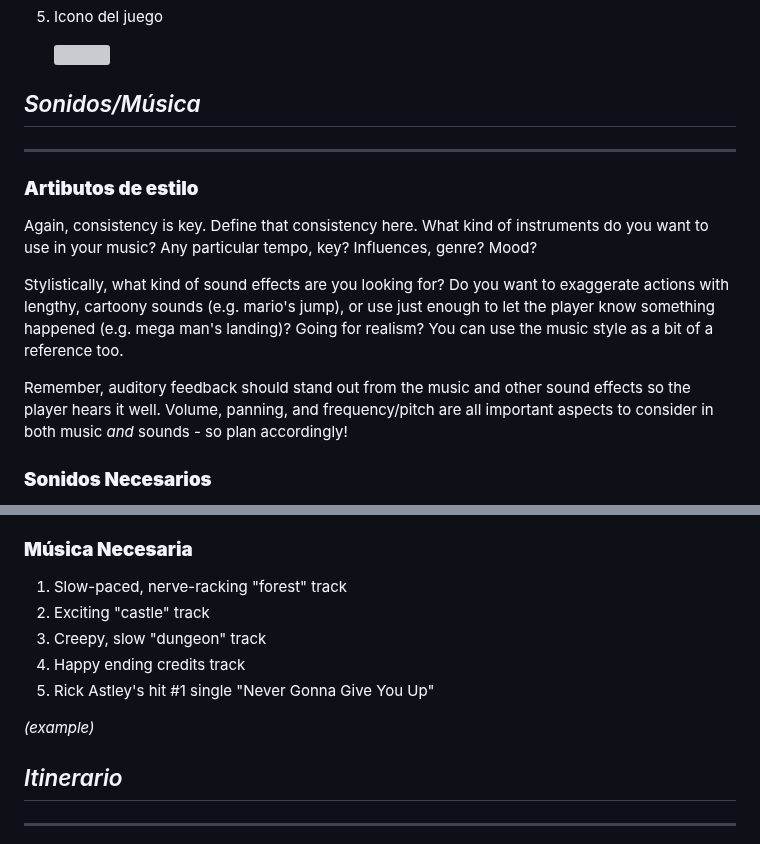
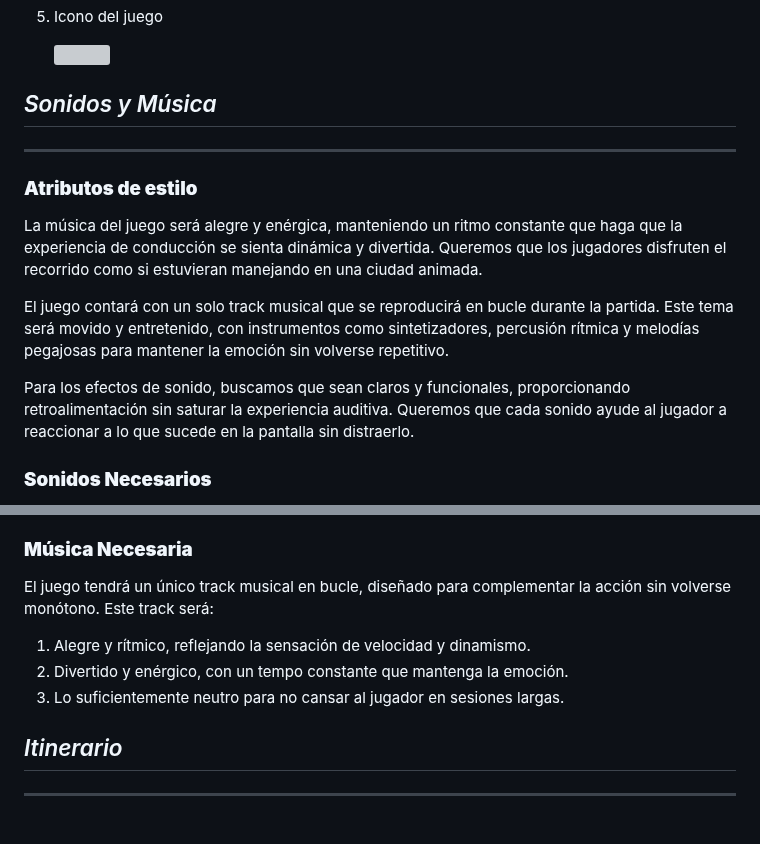
Before and after one commit to Kvzito/InfinityJump, a Markdown page: Videojuegos/Game Design Document.md, 2 parts joined by grey strips. Drawn GitHub-style; grey boxes are pictures that could not be loaded.

Commit message:
Update Game Design Document.md
se completo la seccion de sonida y musica, completando todo el documento

```diff
--- a/Videojuegos/Game Design Document.md
+++ b/Videojuegos/Game Design Document.md
@@ -287,17 +287,17 @@ Diseños:
 
 
 
-## _Sonidos/Música_
+## _Sonidos y Música_
 
 ---
 
-### **Artibutos de estilo**
+### **Atributos de estilo**
 
-Again, consistency is key. Define that consistency here. What kind of instruments do you want to use in your music? Any particular tempo, key? Influences, genre? Mood?
+La música del juego será alegre y enérgica, manteniendo un ritmo constante que haga que la experiencia de conducción se sienta dinámica y divertida. Queremos que los jugadores disfruten el recorrido como si estuvieran manejando en una ciudad animada.
 
-Stylistically, what kind of sound effects are you looking for? Do you want to exaggerate actions with lengthy, cartoony sounds (e.g. mario&#39;s jump), or use just enough to let the player know something happened (e.g. mega man&#39;s landing)? Going for realism? You can use the music style as a bit of a reference too.
+El juego contará con un solo track musical que se reproducirá en bucle durante la partida. Este tema será movido y entretenido, con instrumentos como sintetizadores, percusión rítmica y melodías pegajosas para mantener la emoción sin volverse repetitivo.
 
- Remember, auditory feedback should stand out from the music and other sound effects so the player hears it well. Volume, panning, and frequency/pitch are all important aspects to consider in both music _and_ sounds - so plan accordingly!
+Para los efectos de sonido, buscamos que sean claros y funcionales, proporcionando retroalimentación sin saturar la experiencia auditiva. Queremos que cada sonido ayude al jugador a reaccionar a lo que sucede en la pantalla sin distraerlo.
 
 ### **Sonidos Necesarios**
 
@@ -313,13 +313,11 @@ Stylistically, what kind of sound effects are you looking for? Do you want to ex
 
 ### **Música Necesaria**
 
-1. Slow-paced, nerve-racking &quot;forest&quot; track
-2. Exciting &quot;castle&quot; track
-3. Creepy, slow &quot;dungeon&quot; track
-4. Happy ending credits track
-5. Rick Astley&#39;s hit #1 single &quot;Never Gonna Give You Up&quot;
+El juego tendrá un único track musical en bucle, diseñado para complementar la acción sin volverse monótono. Este track será:
 
-_(example)_
+1. Alegre y rítmico, reflejando la sensación de velocidad y dinamismo.
+2. Divertido y enérgico, con un tempo constante que mantenga la emoción.
+3. Lo suficientemente neutro para no cansar al jugador en sesiones largas.
 
 
 ## _Itinerario_
```
Also changed, not shown: other parts of Videojuegos/Game Design Document.md (+1 -1 lines).
